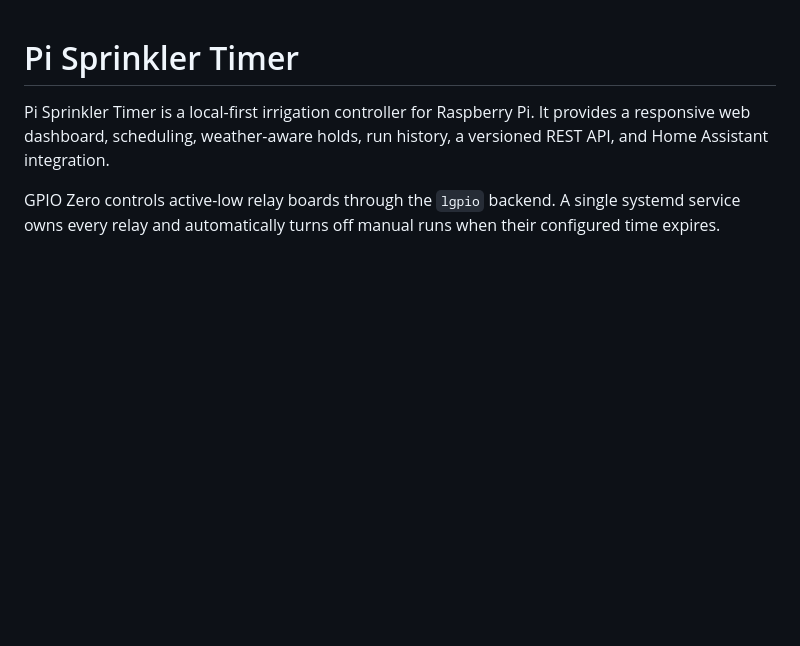
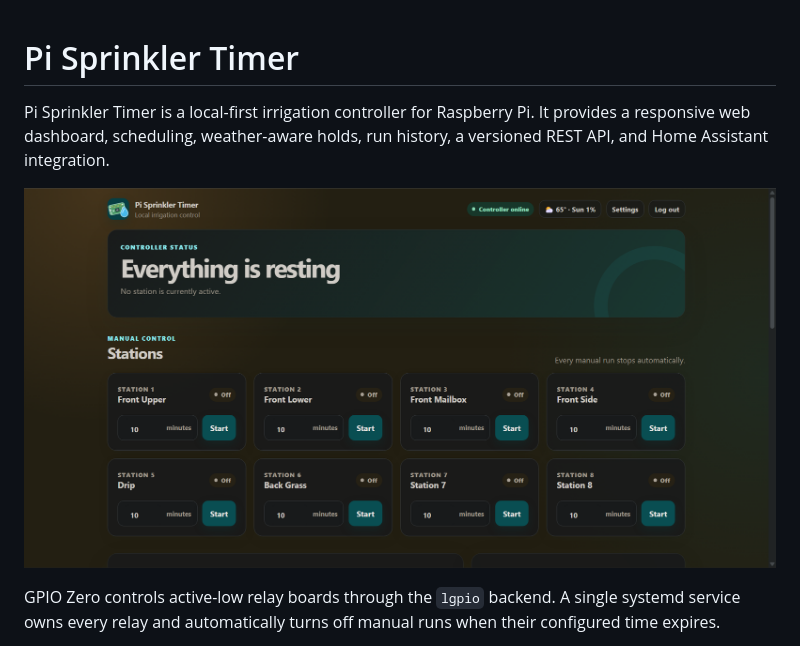
Before and after one commit to aaronnewcomb/pi-sprinkler-timer, a Markdown page: README.md, the part around one of its changes. Drawn GitHub-style; pictures changed too: docs/images/pi-sprinkler-webpage.png (added); blank space fills up the shorter version.

Commit message:
Add dashboard screenshots to README

```diff
--- a/README.md
+++ b/README.md
@@ -3,6 +3,8 @@
 Pi Sprinkler Timer is a local-first irrigation controller for Raspberry Pi. It
 provides a responsive web dashboard, scheduling, weather-aware holds, run
 history, a versioned REST API, and Home Assistant integration.
+
+![Pi Sprinkler Timer web dashboard showing controller status, weather, and station controls](docs/images/pi-sprinkler-webpage.png)
 
 GPIO Zero controls active-low relay boards through the `lgpio` backend. A
 single systemd service owns every relay and automatically turns off manual runs
```
Also changed, not shown: other parts of README.md (+4 -0 lines), docs/images/pi-sprinkler-homeassistant.png (added).
